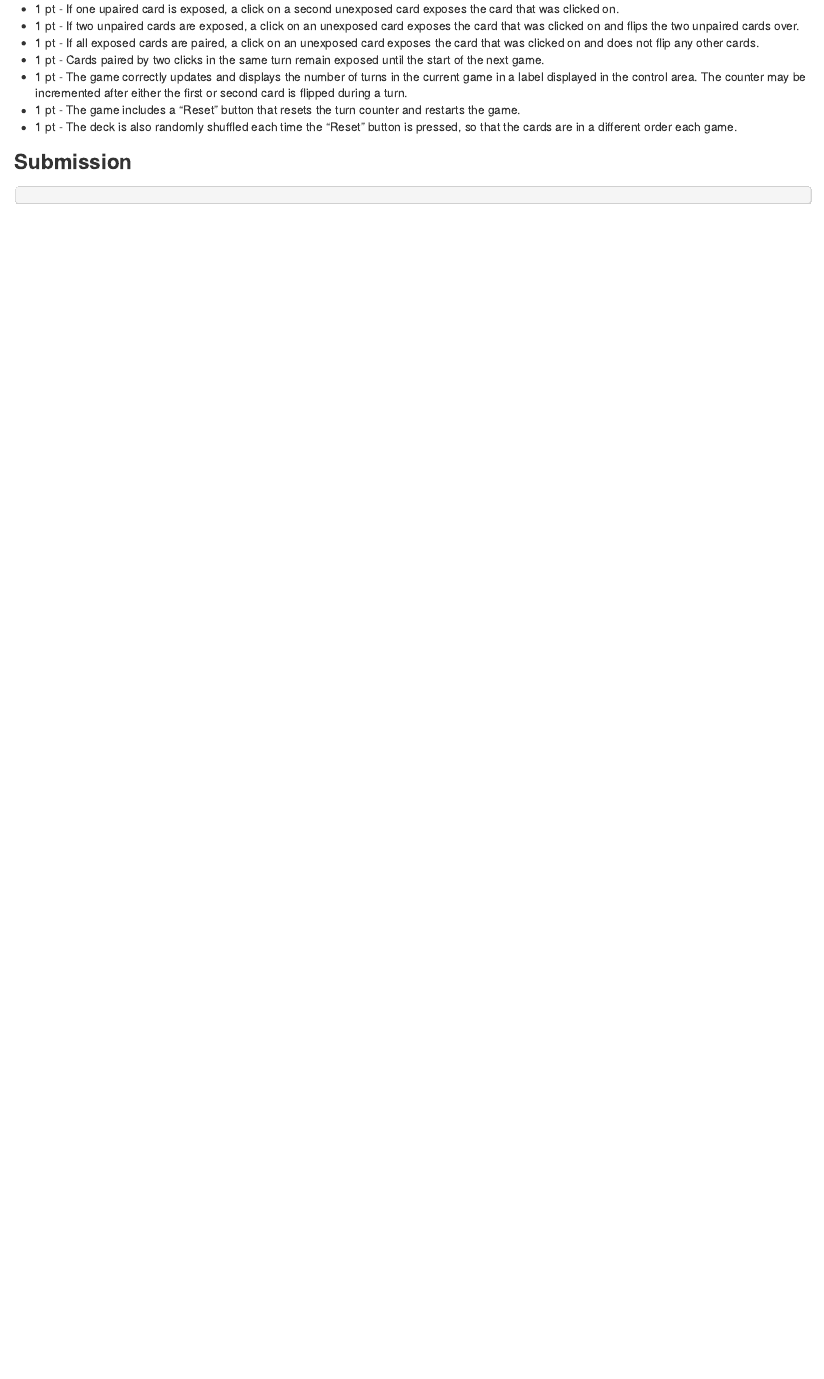
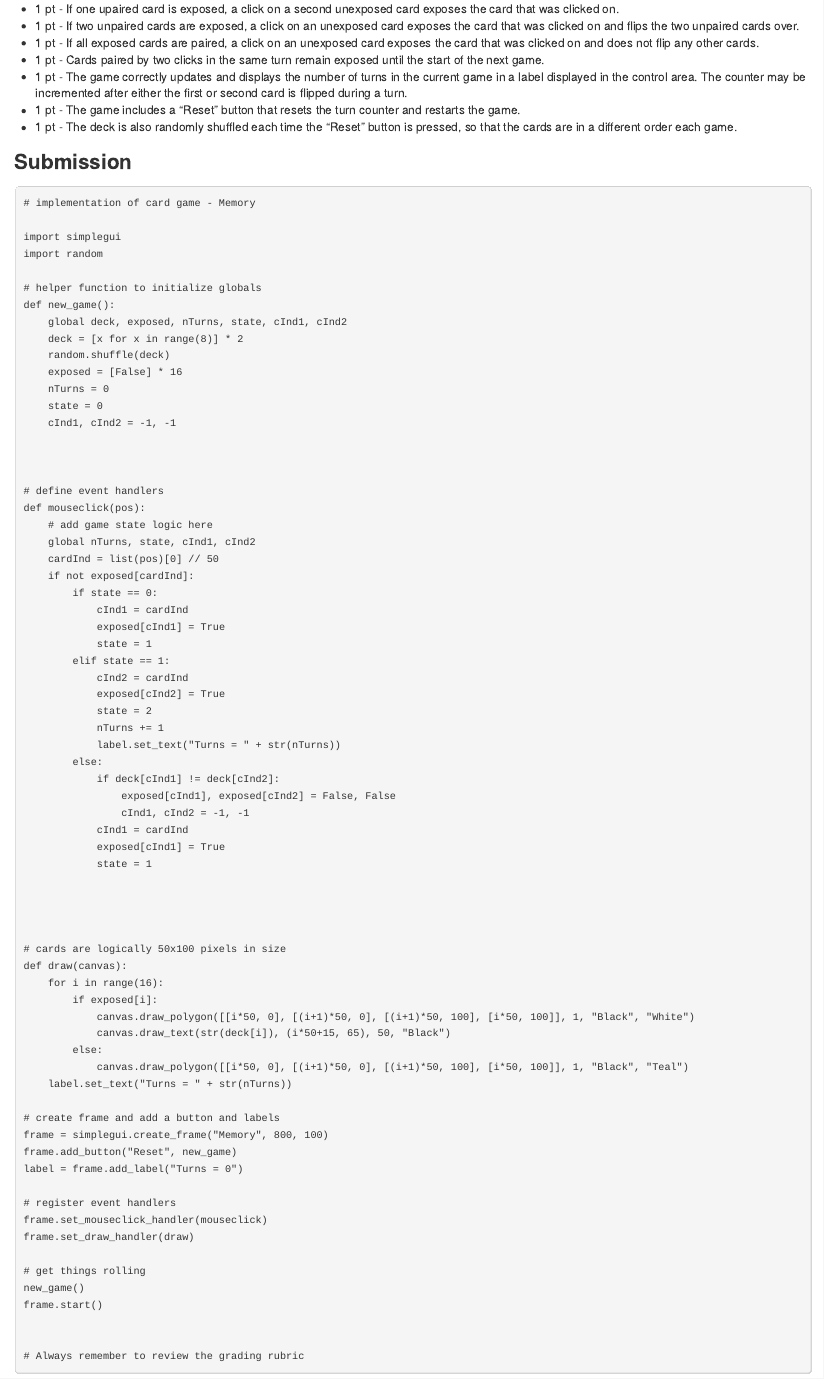
Before and after one commit to linzifan/python_courses, an R Markdown document (IPP-Project5.Rmd): the page in a window 1100 px wide, from 1180 px down. The pictures show the output file IPP-Project5.html that the author committed with the source, opened offline.

Commit message:
IPP-Project5

````diff
--- a/IPP-Project5.Rmd
+++ b/IPP-Project5.Rmd
@@ -46,5 +46,73 @@ While this project may seem daunting at first glance, our full implementation to
 
 ### Submission
 ```{r test-python, eval=FALSE, engine='python'}
+# implementation of card game - Memory
 
+import simplegui
+import random
+
+# helper function to initialize globals
+def new_game():
+    global deck, exposed, nTurns, state, cInd1, cInd2
+    deck = [x for x in range(8)] * 2
+    random.shuffle(deck)
+    exposed = [False] * 16
+    nTurns = 0
+    state = 0
+    cInd1, cInd2 = -1, -1
+
+
+
+# define event handlers
+def mouseclick(pos):
+    # add game state logic here
+    global nTurns, state, cInd1, cInd2
+    cardInd = list(pos)[0] // 50
+    if not exposed[cardInd]:
+        if state == 0:
+            cInd1 = cardInd
+            exposed[cInd1] = True
+            state = 1
+        elif state == 1:
+            cInd2 = cardInd
+            exposed[cInd2] = True
+            state = 2
+            nTurns += 1
+            label.set_text("Turns = " + str(nTurns))
+        else:
+            if deck[cInd1] != deck[cInd2]:
+                exposed[cInd1], exposed[cInd2] = False, False
+                cInd1, cInd2 = -1, -1
+            cInd1 = cardInd
+            exposed[cInd1] = True
+            state = 1
+
+
+
+
+# cards are logically 50x100 pixels in size
+def draw(canvas):
+    for i in range(16):
+        if exposed[i]:
+            canvas.draw_polygon([[i*50, 0], [(i+1)*50, 0], [(i+1)*50, 100], [i*50, 100]], 1, "Black", "White")
+            canvas.draw_text(str(deck[i]), (i*50+15, 65), 50, "Black")
+        else:
+            canvas.draw_polygon([[i*50, 0], [(i+1)*50, 0], [(i+1)*50, 100], [i*50, 100]], 1, "Black", "Teal")
+    label.set_text("Turns = " + str(nTurns))
+
+# create frame and add a button and labels
+frame = simplegui.create_frame("Memory", 800, 100)
+frame.add_button("Reset", new_game)
+label = frame.add_label("Turns = 0")
+
+# register event handlers
+frame.set_mouseclick_handler(mouseclick)
+frame.set_draw_handler(draw)
+
+# get things rolling
+new_game()
+frame.start()
+
+
+# Always remember to review the grading rubric
 ```
````
Also changed, not shown: IPP-Project5.html.
